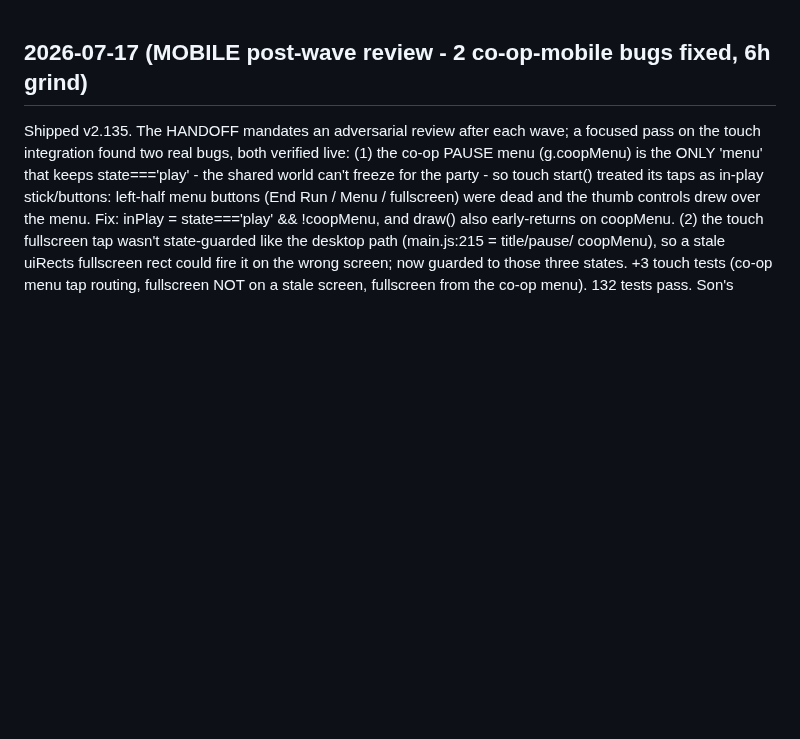
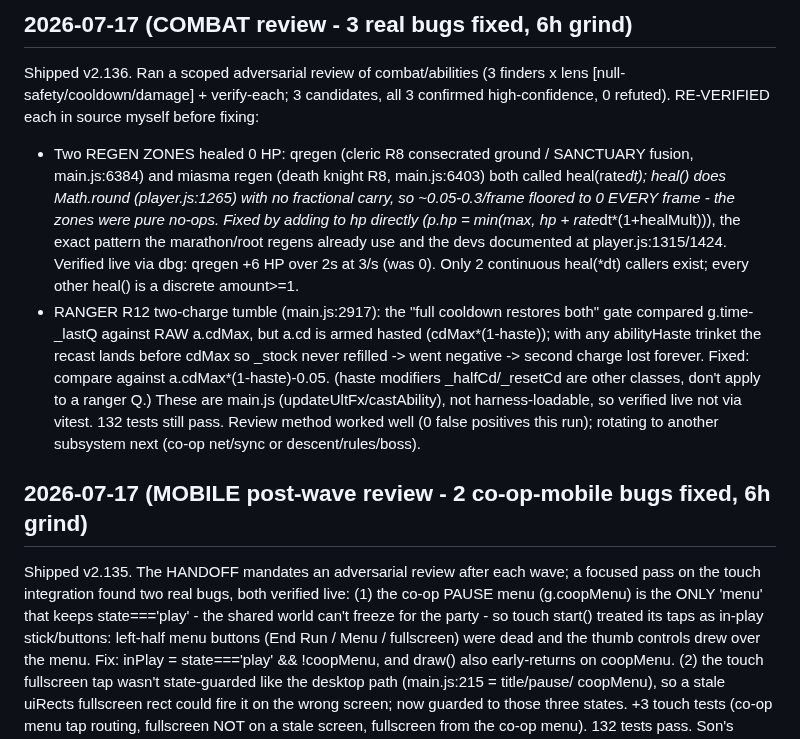
Before and after one commit to Goofproof/gilded-king, a Markdown page: DECISIONS-LOG.md, the part around the change. Drawn GitHub-style; blank space fills up the shorter version.

Commit message:
log: combat review 3 fixes shipped (v2.136) [skip-notes]

```diff
--- a/DECISIONS-LOG.md
+++ b/DECISIONS-LOG.md
@@ -1,3 +1,24 @@
+## 2026-07-17 (COMBAT review - 3 real bugs fixed, 6h grind)
+
+Shipped v2.136. Ran a scoped adversarial review of combat/abilities (3 finders x lens
+[null-safety/cooldown/damage] + verify-each; 3 candidates, all 3 confirmed high-confidence,
+0 refuted). RE-VERIFIED each in source myself before fixing:
+- Two REGEN ZONES healed 0 HP: qregen (cleric R8 consecrated ground / SANCTUARY fusion,
+  main.js:6384) and miasma regen (death knight R8, main.js:6403) both called heal(rate*dt);
+  heal() does Math.round (player.js:1265) with no fractional carry, so ~0.05-0.3/frame floored
+  to 0 EVERY frame - the zones were pure no-ops. Fixed by adding to hp directly (p.hp = min(max,
+  hp + rate*dt*(1+healMult))), the exact pattern the marathon/root regens already use and the
+  devs documented at player.js:1315/1424. Verified live via dbg: qregen +6 HP over 2s at 3/s
+  (was 0). Only 2 continuous heal(*dt) callers exist; every other heal() is a discrete amount>=1.
+- RANGER R12 two-charge tumble (main.js:2917): the "full cooldown restores both" gate compared
+  g.time-_lastQ against RAW a.cdMax, but a.cd is armed hasted (cdMax*(1-haste)); with any
+  abilityHaste trinket the recast lands before cdMax so _stock never refilled -> went negative ->
+  second charge lost forever. Fixed: compare against a.cdMax*(1-haste)-0.05. (haste modifiers
+  _halfCd/_resetCd are other classes, don't apply to a ranger Q.)
+These are main.js (updateUltFx/castAbility), not harness-loadable, so verified live not via
+vitest. 132 tests still pass. Review method worked well (0 false positives this run); rotating
+to another subsystem next (co-op net/sync or descent/rules/boss).
+
 ## 2026-07-17 (MOBILE post-wave review - 2 co-op-mobile bugs fixed, 6h grind)
 
 Shipped v2.135. The HANDOFF mandates an adversarial review after each wave; a focused pass
```
